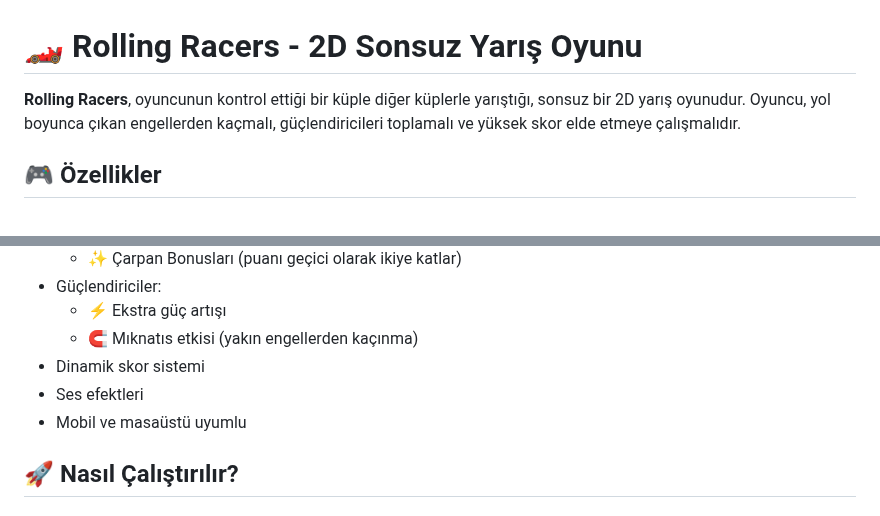
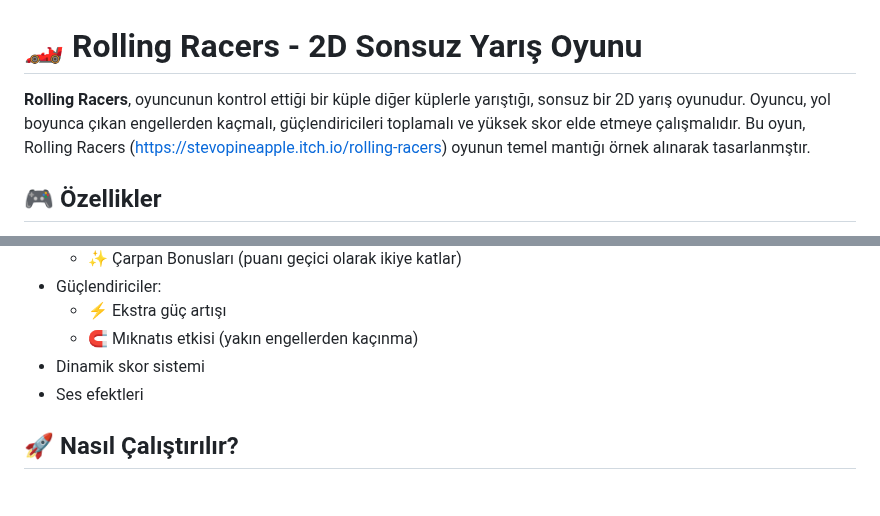
Before and after one commit to Ervanurb/javaScript-oyun-projesi, a Markdown page: README.md, 2 parts joined by grey strips. Drawn GitHub-style.

```diff
--- a/README.md
+++ b/README.md
@@ -1,6 +1,6 @@
 # 🏎️ Rolling Racers - 2D Sonsuz Yarış Oyunu
 
-**Rolling Racers**, oyuncunun kontrol ettiği bir küple diğer küplerle yarıştığı, sonsuz bir 2D yarış oyunudur. Oyuncu, yol boyunca çıkan engellerden kaçmalı, güçlendiricileri toplamalı ve yüksek skor elde etmeye çalışmalıdır.
+**Rolling Racers**, oyuncunun kontrol ettiği bir küple diğer küplerle yarıştığı, sonsuz bir 2D yarış oyunudur. Oyuncu, yol boyunca çıkan engellerden kaçmalı, güçlendiricileri toplamalı ve yüksek skor elde etmeye çalışmalıdır. Bu oyun, Rolling Racers (https://stevopineapple.itch.io/rolling-racers) oyunun temel mantığı örnek alınarak tasarlanmştır.
 
 ## 🎮 Özellikler
 
@@ -15,7 +15,7 @@
   - 🧲 Mıknatıs etkisi (yakın engellerden kaçınma)
 - Dinamik skor sistemi
 - Ses efektleri
-- Mobil ve masaüstü uyumlu
+
 
 ## 🚀 Nasıl Çalıştırılır?
 
```
